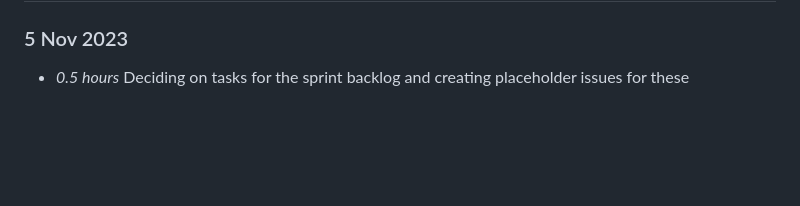
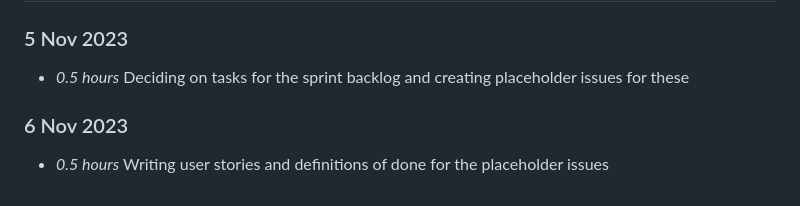
Before and after one commit to NiamhGillespie/Final-year-project, a Markdown page: timelog.md, the part around the change. GitHub-like rendering; blank space fills up the shorter version.

Commit message:
Updating timelog (issue #2)

```diff
--- a/timelog.md
+++ b/timelog.md
@@ -187,3 +187,6 @@
 
 ### 5 Nov 2023
 * *0.5 hours* Deciding on tasks for the sprint backlog and creating placeholder issues for these
+
+### 6 Nov 2023
+* *0.5 hours* Writing user stories and definitions of done for the placeholder issues
```
